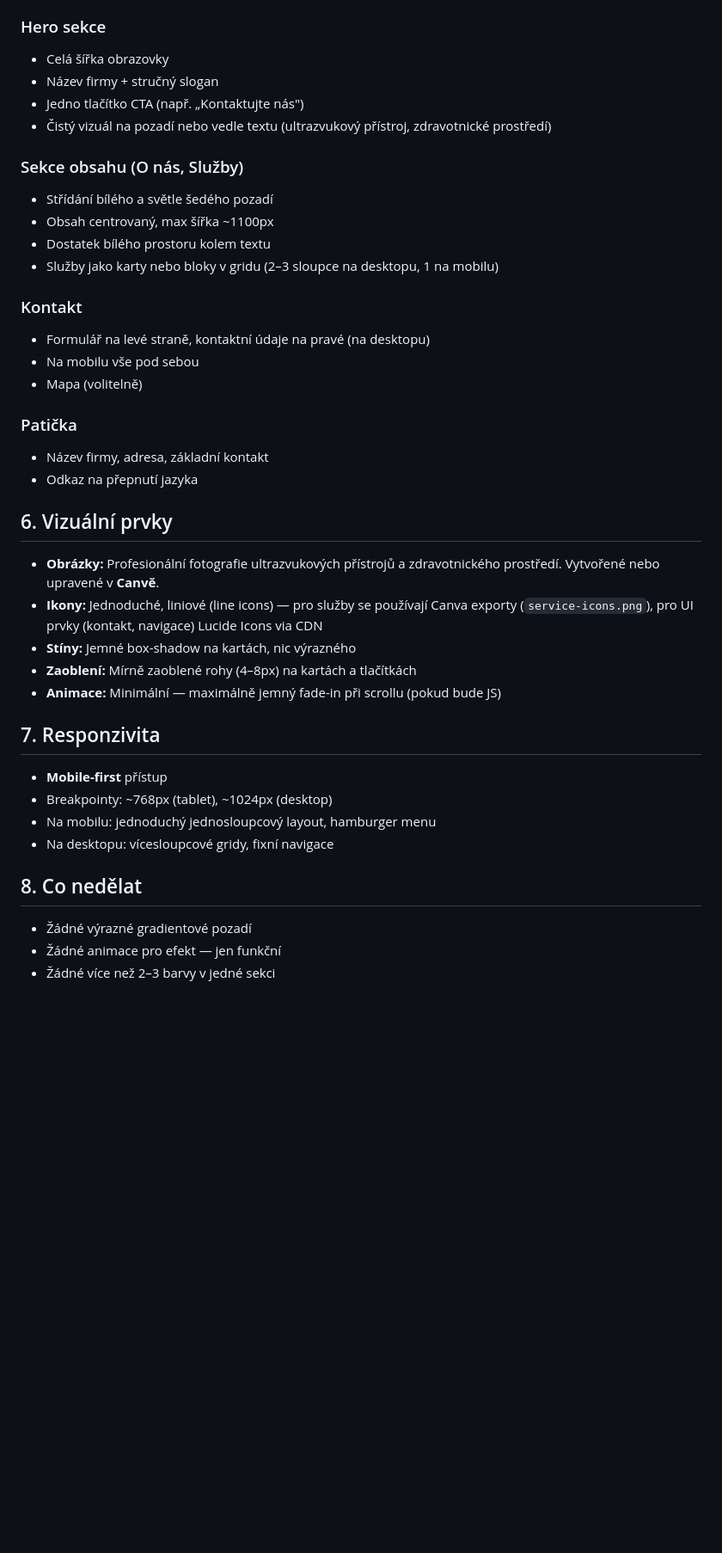
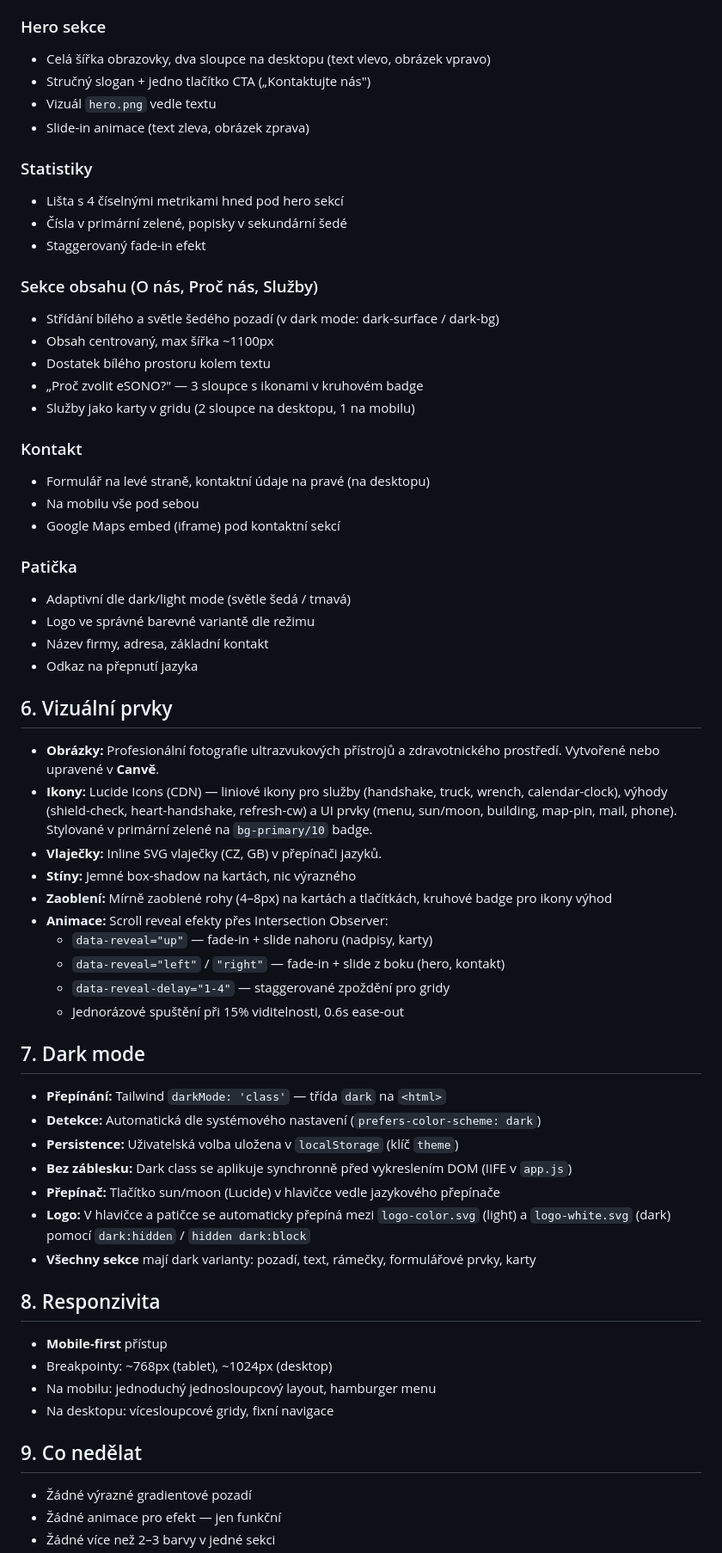
Before and after one commit to JakeHamix/esono, a Markdown page: docs/DESIGN.md, the part around one of its changes. Shown at 86% size. GitHub-like rendering; blank space fills up the shorter version.

```diff
--- a/docs/DESIGN.md
+++ b/docs/DESIGN.md
@@ -66,42 +76,65 @@ Manrope je oficiální font značky e-Sono dle logo manuálu. Moderní geometric
 - Na mobilu: hamburger menu
 
 ### Hero sekce
-- Celá šířka obrazovky
-- Název firmy + stručný slogan
-- Jedno tlačítko CTA (např. „Kontaktujte nás")
-- Čistý vizuál na pozadí nebo vedle textu (ultrazvukový přístroj, zdravotnické prostředí)
+- Celá šířka obrazovky, dva sloupce na desktopu (text vlevo, obrázek vpravo)
+- Stručný slogan + jedno tlačítko CTA („Kontaktujte nás")
+- Vizuál `hero.png` vedle textu
+- Slide-in animace (text zleva, obrázek zprava)
 
-### Sekce obsahu (O nás, Služby)
-- Střídání bílého a světle šedého pozadí
+### Statistiky
+- Lišta s 4 číselnými metrikami hned pod hero sekcí
+- Čísla v primární zelené, popisky v sekundární šedé
+- Staggerovaný fade-in efekt
+
+### Sekce obsahu (O nás, Proč nás, Služby)
+- Střídání bílého a světle šedého pozadí (v dark mode: dark-surface / dark-bg)
 - Obsah centrovaný, max šířka ~1100px
 - Dostatek bílého prostoru kolem textu
-- Služby jako karty nebo bloky v gridu (2–3 sloupce na desktopu, 1 na mobilu)
+- „Proč zvolit eSONO?" — 3 sloupce s ikonami v kruhovém badge
+- Služby jako karty v gridu (2 sloupce na desktopu, 1 na mobilu)
 
 ### Kontakt
 - Formulář na levé straně, kontaktní údaje na pravé (na desktopu)
 - Na mobilu vše pod sebou
-- Mapa (volitelně)
+- Google Maps embed (iframe) pod kontaktní sekcí
 
 ### Patička
+- Adaptivní dle dark/light mode (světle šedá / tmavá)
+- Logo ve správné barevné variantě dle režimu
 - Název firmy, adresa, základní kontakt
 - Odkaz na přepnutí jazyka
 
 ## 6. Vizuální prvky
 
 - **Obrázky:** Profesionální fotografie ultrazvukových přístrojů a zdravotnického prostředí. Vytvořené nebo upravené v **Canvě**.
-- **Ikony:** Jednoduché, liniové (line icons) — pro služby se používají Canva exporty (`service-icons.png`), pro UI prvky (kontakt, navigace) Lucide Icons via CDN
+- **Ikony:** Lucide Icons (CDN) — liniové ikony pro služby (handshake, truck, wrench, calendar-clock), výhody (shield-check, heart-handshake, refresh-cw) a UI prvky (menu, sun/moon, building, map-pin, mail, phone). Stylované v primární zelené na `bg-primary/10` badge.
+- **Vlaječky:** Inline SVG vlaječky (CZ, GB) v přepínači jazyků.
 - **Stíny:** Jemné box-shadow na kartách, nic výrazného
-- **Zaoblení:** Mírně zaoblené rohy (4–8px) na kartách a tlačítkách
-- **Animace:** Minimální — maximálně jemný fade-in při scrollu (pokud bude JS)
+- **Zaoblení:** Mírně zaoblené rohy (4–8px) na kartách a tlačítkách, kruhové badge pro ikony výhod
+- **Animace:** Scroll reveal efekty přes Intersection Observer:
+  - `data-reveal="up"` — fade-in + slide nahoru (nadpisy, karty)
+  - `data-reveal="left"` / `"right"` — fade-in + slide z boku (hero, kontakt)
+  - `data-reveal-delay="1-4"` — staggerované zpoždění pro gridy
+  - Jednorázové spuštění při 15% viditelnosti, 0.6s ease-out
 
-## 7. Responzivita
+## 7. Dark mode
+
+- **Přepínání:** Tailwind `darkMode: 'class'` — třída `dark` na `<html>`
+- **Detekce:** Automatická dle systémového nastavení (`prefers-color-scheme: dark`)
+- **Persistence:** Uživatelská volba uložena v `localStorage` (klíč `theme`)
+- **Bez záblesku:** Dark class se aplikuje synchronně před vykreslením DOM (IIFE v `app.js`)
+- **Přepínač:** Tlačítko sun/moon (Lucide) v hlavičce vedle jazykového přepínače
+- **Logo:** V hlavičce a patičce se automaticky přepíná mezi `logo-color.svg` (light) a `logo-white.svg` (dark) pomocí `dark:hidden` / `hidden dark:block`
+- **Všechny sekce** mají dark varianty: pozadí, text, rámečky, formulářové prvky, karty
+
+## 8. Responzivita
 
 - **Mobile-first** přístup
 - Breakpointy: ~768px (tablet), ~1024px (desktop)
 - Na mobilu: jednoduchý jednosloupcový layout, hamburger menu
 - Na desktopu: vícesloupcové gridy, fixní navigace
 
-## 8. Co nedělat
+## 9. Co nedělat
 
 - Žádné výrazné gradientové pozadí
 - Žádné animace pro efekt — jen funkční
```
Also changed, not shown: other parts of docs/DESIGN.md (+10 -0 lines), docs/ASSETS.md (+13 -1 lines), docs/PRD.md (+51 -33 lines).
